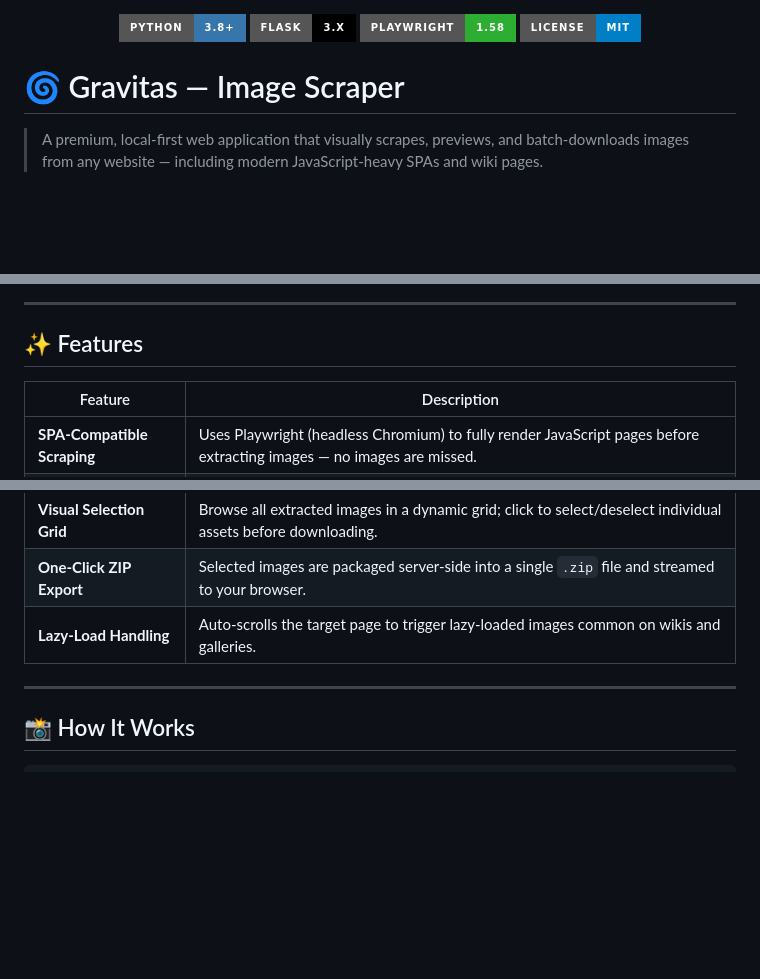
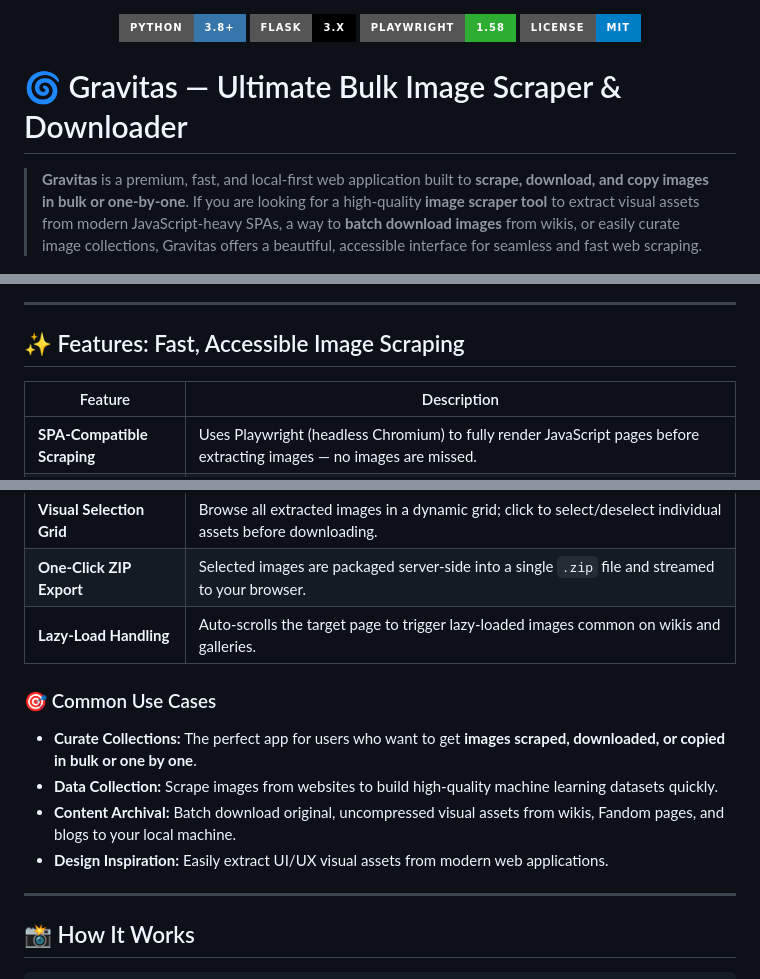
Before and after one commit to has-beep/Image-Scraper, a Markdown page: README.md, 3 parts joined by grey strips. Rendered like a GitHub page; badges without logos; blank space fills up the shorter version.

Commit message:
Optimize README for SEO: Added bulk image scraping keywords and use cases

```diff
--- a/README.md
+++ b/README.md
@@ -5,15 +5,15 @@
   <img src="https://img.shields.io/badge/license-MIT-blue?style=for-the-badge" alt="MIT License">
 </p>
 
-# 🌀 Gravitas — Image Scraper
+# 🌀 Gravitas — Ultimate Bulk Image Scraper & Downloader
 
-> A premium, local-first web application that visually scrapes, previews, and batch-downloads images from any website — including modern JavaScript-heavy SPAs and wiki pages.
+> **Gravitas** is a premium, fast, and local-first web application built to **scrape, download, and copy images in bulk or one-by-one**. If you are looking for a high-quality **image scraper tool** to extract visual assets from modern JavaScript-heavy SPAs, a way to **batch download images** from wikis, or easily curate image collections, Gravitas offers a beautiful, accessible interface for seamless and fast web scraping.
 
 ![Gravitas Scraper Preview](./preview.png)
 
 ---
 
-## ✨ Features
+## ✨ Features: Fast, Accessible Image Scraping
 
 | Feature | Description |
 |---|---|
@@ -24,6 +24,12 @@
 | **Visual Selection Grid** | Browse all extracted images in a dynamic grid; click to select/deselect individual assets before downloading. |
 | **One-Click ZIP Export** | Selected images are packaged server-side into a single `.zip` file and streamed to your browser. |
 | **Lazy-Load Handling** | Auto-scrolls the target page to trigger lazy-loaded images common on wikis and galleries. |
+
+### 🎯 Common Use Cases
+- **Curate Collections:** The perfect app for users who want to get **images scraped, downloaded, or copied in bulk or one by one**.
+- **Data Collection:** Scrape images from websites to build high-quality machine learning datasets quickly.
+- **Content Archival:** Batch download original, uncompressed visual assets from wikis, Fandom pages, and blogs to your local machine.
+- **Design Inspiration:** Easily extract UI/UX visual assets from modern web applications.
 
 ---
 
```
Also changed, not shown: other parts of README.md (+4 -0 lines).
